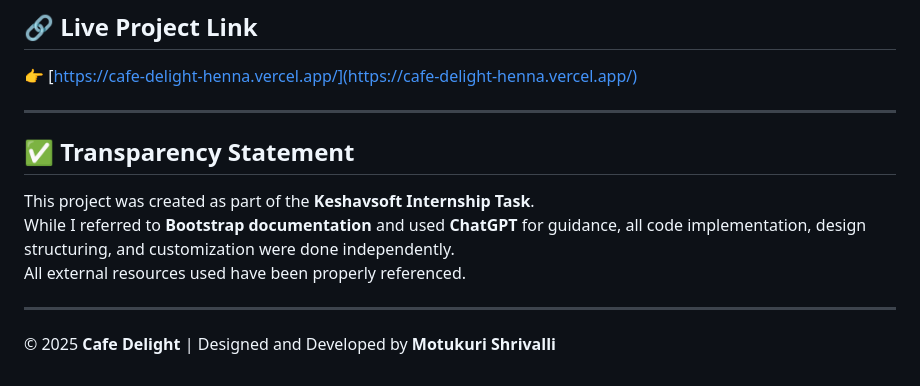
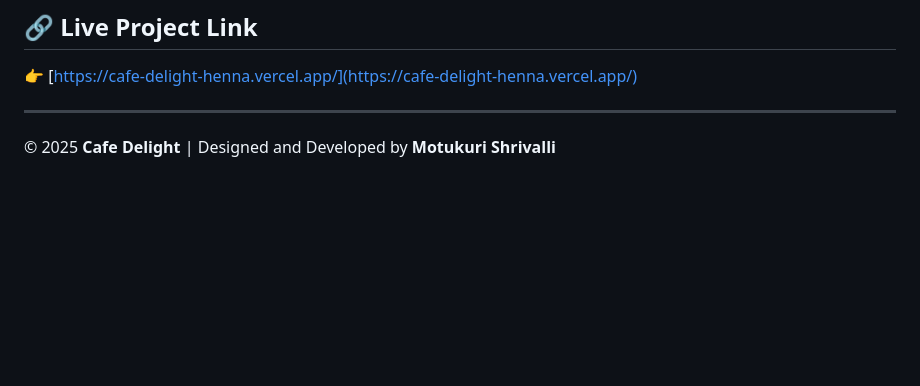
Before and after one commit to motukuri-shrivalli/cafe-delight, a Markdown page: README.md, the part around the change. GitHub-like rendering; blank space fills up the shorter version.

```diff
--- a/README.md
+++ b/README.md
@@ -120,12 +120,4 @@ Finally, I tested and deployed the project to Vercel for live access.
 
 ---
 
-## ✅ Transparency Statement
-
-This project was created as part of the **Keshavsoft Internship Task**.
-While I referred to **Bootstrap documentation** and used **ChatGPT** for guidance, all code implementation, design structuring, and customization were done independently.
-All external resources used have been properly referenced.
-
----
-
 © 2025 **Cafe Delight** | Designed and Developed by **Motukuri Shrivalli**
```
